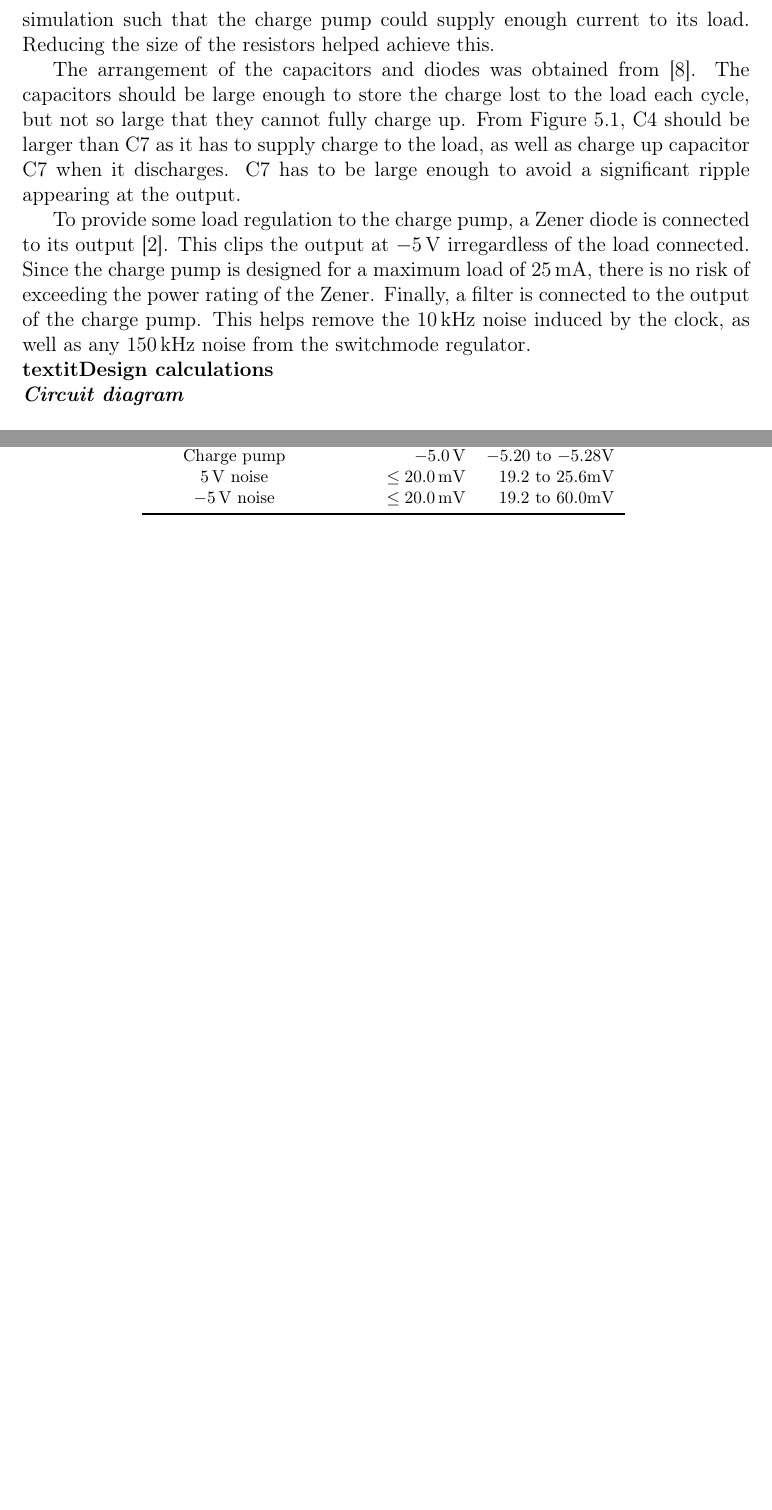
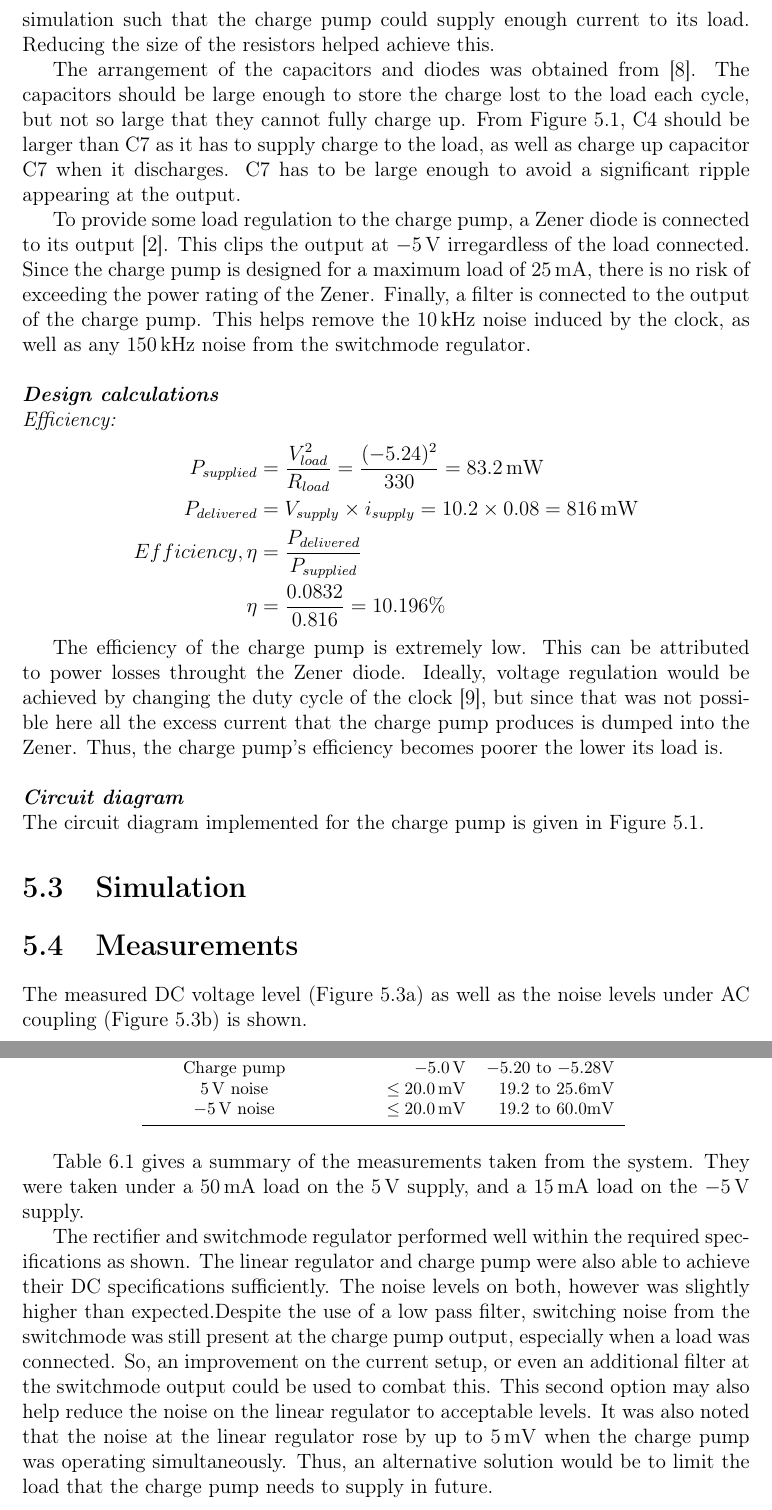
Before and after one commit to 21317682/E344, a LaTeX thesis (Reports/Assignment 1/E344Ass1Template.tex, which reads Reports/Assignment 1/Chapter5.tex, Reports/Assignment 1/Chapter6.tex): two parts of pages 20 and 23 of 27 before the commit and two parts of pages 19 and 21 of 25 after it, joined at a grey line, cut so that both start at the same text, the shorter picture padded with empty space. Compiled offline with pdfLaTeX.

Commit message:
Final assignment 1 LaTeX TeX report source files

```diff
--- a/Reports/Assignment 1/Chapter5.tex
+++ b/Reports/Assignment 1/Chapter5.tex
@@ -11,14 +11,25 @@ The amplifying transistor is designed to be in saturation or cutoff, to maximise
 
 The arrangement of the capacitors and diodes was obtained from \cite{chargepump-main}. The capacitors should be large enough to store the charge lost to the load each cycle, but not so large that they cannot fully charge up. From Figure \ref{fig:chargepump_circuit}, C4 should be larger than C7 as it has to supply charge to the load, as well as charge up capacitor C7 when it discharges. C7 has to be large enough to avoid a significant ripple appearing at the output.
 
-To provide some load regulation to the charge pump, a Zener diode is connected to its output \cite{Neamen:Microelectronics}. This clips the output at \SI{-5}{\volt} irregardless of the load connected. Since the charge pump is designed for a maximum load of \SI{25}{\milli\ampere}, there is no risk of exceeding the power rating of the Zener. Finally, a filter is connected to the output of the charge pump. This helps remove the \SI{10}{\kilo Hz} noise induced by the clock, as well as any \SI{150}{\kilo Hz} noise from the switchmode regulator.
+To provide some load regulation to the charge pump, a Zener diode is connected to its output \cite{Neamen:Microelectronics}. This clips the output at \SI{-5}{\volt} irregardless of the load connected. Since the charge pump is designed for a maximum load of \SI{25}{\milli\ampere}, there is no risk of exceeding the power rating of the Zener. Finally, a filter is connected to the output of the charge pump. This helps remove the \SI{10}{\kilo Hz} noise induced by the clock, as well as any \SI{150}{\kilo Hz} noise from the switchmode regulator. \\
 
 
-\noindent\textbf{textit{Design calculations}}
+\noindent\textbf{\textit{Design calculations}} \\
+\textit{Efficiency:}
+\begin{equation*}
+    \begin{split}
+        P_{supplied} &= \frac{V_{load}^2}{R_{load}} = \frac{(-5.24)^2}{330} = \SI{83.2}{\milli W} \\
+        P_{delivered} &= V_{supply} \times i_{supply} = 10.2 \times 0.08 = \SI{816}{\milli W} \\
+        Efficiency, \eta &= \frac{P_{delivered}}{P_{supplied}} \\
+        \eta &= \frac{0.0832}{0.816} = 10.196\%
+    \end{split}
+\end{equation*}
+
+The efficiency of the charge pump is extremely low. This can be attributed to power losses throught the Zener diode. Ideally, voltage regulation would be achieved by changing the duty cycle of the clock \cite{chargepump-power_electronic}, but since that was not possible here all the excess current that the charge pump produces is dumped into the Zener. Thus, the charge pump's efficiency becomes poorer the lower its load is. \\
 
 
-\noindent\textbf{\textit{Circuit diagram}}
-
+\noindent\textbf{\textit{Circuit diagram}} \\
+The circuit diagram implemented for the charge pump is given in Figure \ref{fig:chargepump_circuit}.
 \begin{figure}[h]
  \centering
   	\includegraphics[clip, trim = 0cm 4.2cm 0cm 2.8cm, width=1\linewidth]{./Figures/chargepump_circuit.pdf}
@@ -38,7 +49,10 @@ To provide some load regulation to the charge pump, a Zener diode is connected t
 
 
 \section{Measurements} \label{sec:measurements_chargepump}
-\begin{figure}
+The measured DC voltage level (Figure \ref{fig:-5v_output_measurement}) as well as the noise levels under AC coupling (Figure \ref{fig:-5v_noise_measurement}) is shown.
+
+
+\begin{figure}[h]
  \centering
 
     \begin{subfigure}[]{0.49\linewidth}
--- a/Reports/Assignment 1/Chapter6.tex
+++ b/Reports/Assignment 1/Chapter6.tex
@@ -18,3 +18,8 @@
         \end{tabular}
      \label{tab:system_test}
 \end{table}
+
+
+Table \ref{tab:system_test} gives a summary of the measurements taken from the system. They were taken under a $\SI{50}{\milli\ampere}$ load on the $\SI{+5}{\volt}$ supply, and a $\SI{15}{\milli\ampere}$ load on the $\SI{-5}{\volt}$ supply.
+
+The rectifier and switchmode regulator performed well within the required specifications as shown. The linear regulator and charge pump were also able to achieve their DC specifications sufficiently. The noise levels on both, however was slightly higher than expected.Despite the use of a low pass filter, switching noise from the switchmode was still present at the charge pump output, especially when a load was connected. So, an improvement on the current setup, or even an additional filter at the switchmode output could be used to combat this. This second option may also help reduce the noise on the linear regulator to acceptable levels. It was also noted that the noise at the linear regulator rose by up to $\SI{5}{\milli\volt}$ when the charge pump was operating simultaneously. Thus, an alternative solution would be to limit the load that the charge pump needs to supply in future.
```
Also changed, not shown: Reports/Assignment 1/App-C.tex (+1 -1 lines), Reports/Assignment 1/Chapter2.tex (+1 -1 lines), Reports/Assignment 1/Chapter3.tex (+4 -14 lines), Reports/Assignment 1/Chapter4.tex (+11 -6 lines), Reports/Assignment 1/Figures/+5v_fft.png (added), Reports/Assignment 1/Figures/github_repository_A1.PNG (added), Reports/Assignment 1/Chapter5.tex (2 more changed lines), Reports/Assignment 1/Chapter6.tex (2 more changed lines).
